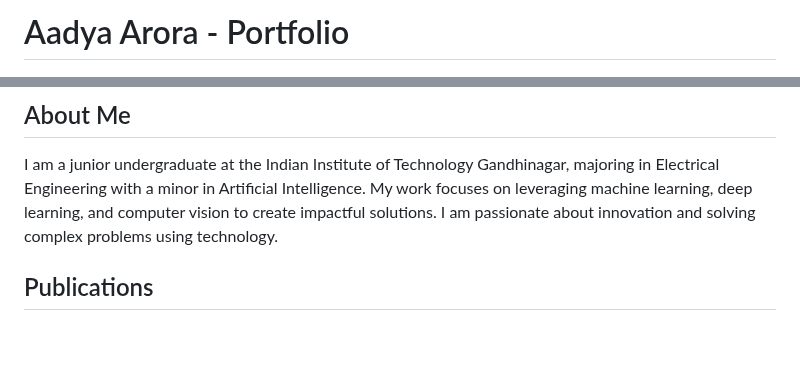
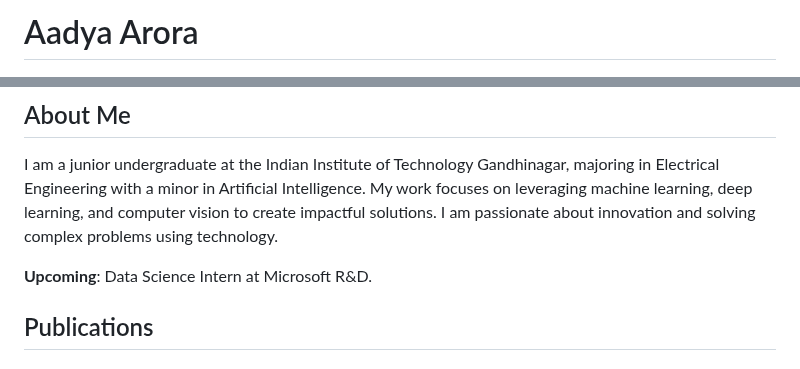
Before and after one commit to AADYA-ARORA/aadya-arora.github.io, a Markdown page: README.md, 2 parts joined by grey strips. Rendered like a GitHub page; blank space fills up the shorter version.

```diff
--- a/README.md
+++ b/README.md
@@ -1,4 +1,4 @@
-# Aadya Arora - Portfolio
+# Aadya Arora
 
 ![Aadya Arora](https://github.com/AADYA-ARORA/aadya-arora.github.io/blob/main/IMG_0661.jpg?raw=true)
 ![IITGN Logo](https://upload.wikimedia.org/wikipedia/en/thumb/f/f9/IIT_Gandhinagar_Logo.svg/1200px-IIT_Gandhinagar_Logo.svg.png)
@@ -7,6 +7,8 @@
 
 I am a junior undergraduate at the Indian Institute of Technology Gandhinagar, majoring in Electrical Engineering with a minor in Artificial Intelligence. My work focuses on leveraging machine learning, deep learning, and computer vision to create impactful solutions. I am passionate about innovation and solving complex problems using technology.
 
+**Upcoming**: Data Science Intern at Microsoft R&D.
+
 ## Publications
 
 ### MedFocusCLIP: Improving Few-Shot Classification in Medical Datasets
```
Also changed, not shown: other parts of README.md (+2 -0 lines).
